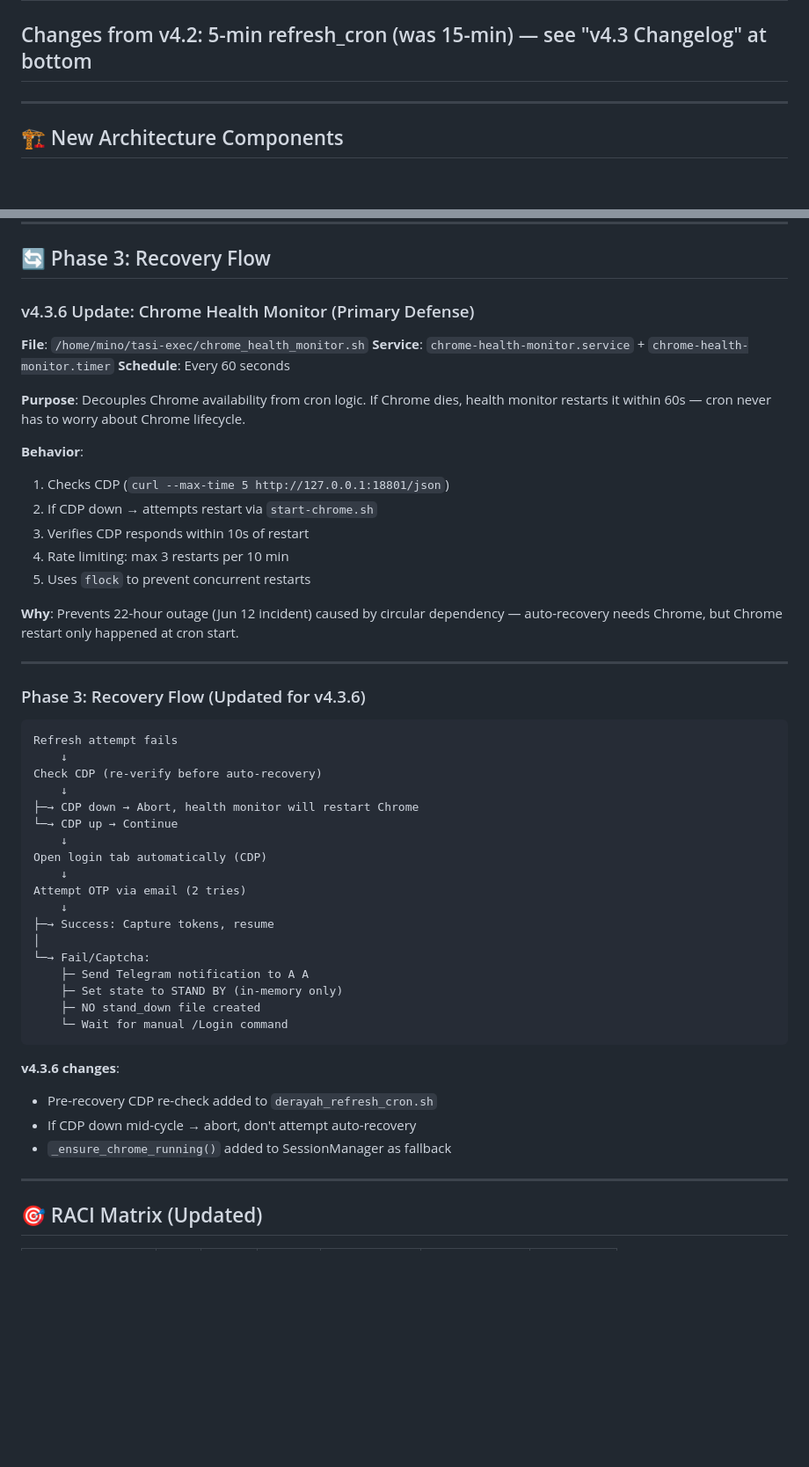
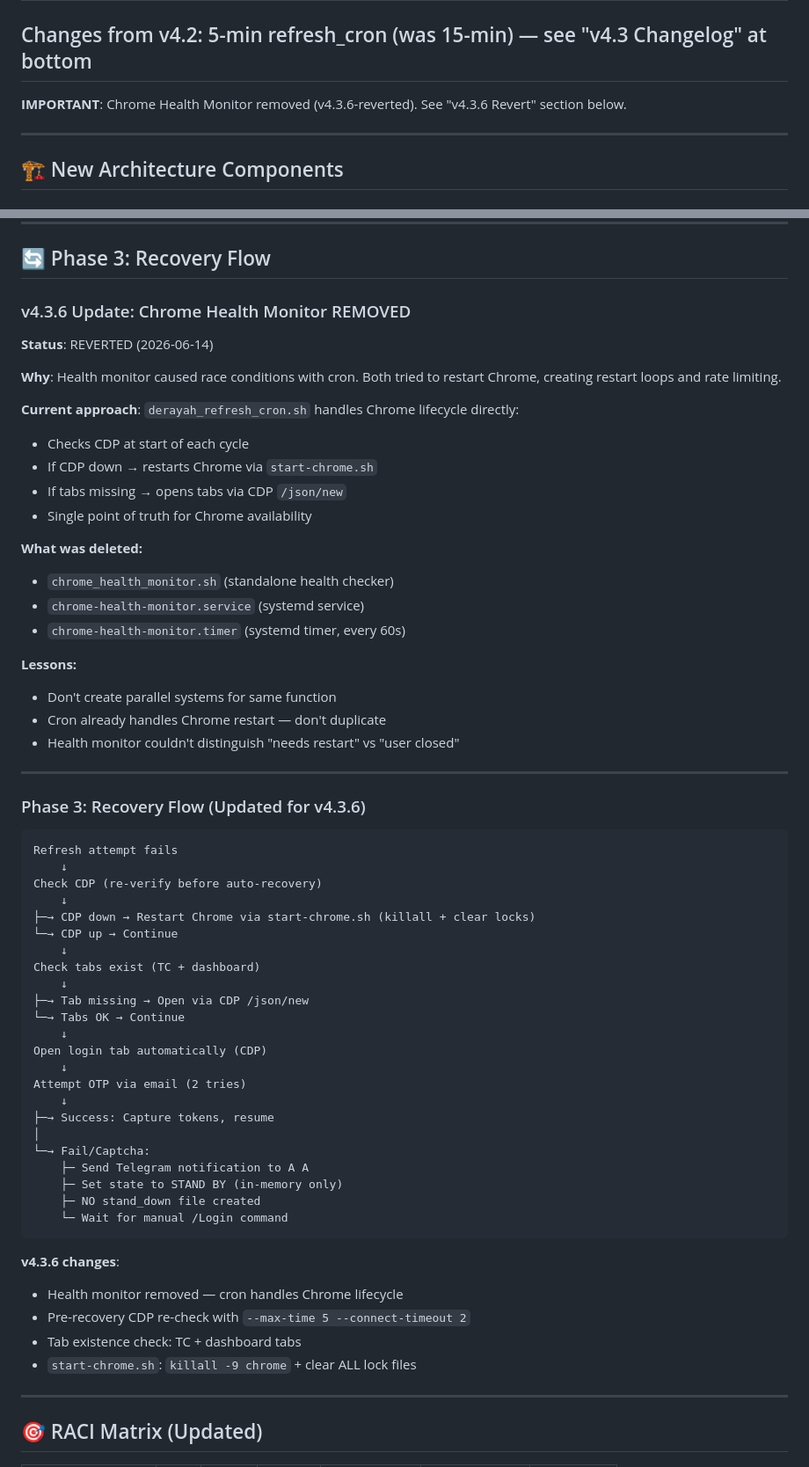
Before and after one commit to minothejellyfish-byte/tasi-trading-bot, a Markdown page: TASI_SESSION_PROCEDURE_v4.3.md, 2 parts joined by grey strips. Shown at 88% size. GitHub-like rendering; blank space fills up the shorter version.

Commit message:
[ASK] Update TASI_SESSION_PROCEDURE_v4.3.md — Remove health monitor, add tab existence check, update changelog

````diff
--- a/TASI_SESSION_PROCEDURE_v4.3.md
+++ b/TASI_SESSION_PROCEDURE_v4.3.md
@@ -3,4 +3,7 @@
 ## Changes from v4.2: 5-min refresh_cron (was 15-min) — see "v4.3 Changelog" at bottom
+
+**IMPORTANT**: Chrome Health Monitor removed (v4.3.6-reverted). See "v4.3.6 Revert" section below.
+
 
 ---
 
@@ -187,21 +195,27 @@ if not is_valid:
 
 ## 🔄 Phase 3: Recovery Flow
 
-### v4.3.6 Update: Chrome Health Monitor (Primary Defense)
-**File**: `/home/mino/tasi-exec/chrome_health_monitor.sh`
-**Service**: `chrome-health-monitor.service` + `chrome-health-monitor.timer`
-**Schedule**: Every 60 seconds
+### v4.3.6 Update: Chrome Health Monitor REMOVED
 
-**Purpose**: Decouples Chrome availability from cron logic. If Chrome dies, health monitor restarts it within 60s — cron never has to worry about Chrome lifecycle.
+**Status**: REVERTED (2026-06-14)
 
-**Behavior**:
-1. Checks CDP (`curl --max-time 5 http://127.0.0.1:18801/json`)
-2. If CDP down → attempts restart via `start-chrome.sh`
-3. Verifies CDP responds within 10s of restart
-4. Rate limiting: max 3 restarts per 10 min
-5. Uses `flock` to prevent concurrent restarts
+**Why**: Health monitor caused race conditions with cron. Both tried to restart Chrome, creating restart loops and rate limiting.
 
-**Why**: Prevents 22-hour outage (Jun 12 incident) caused by circular dependency — auto-recovery needs Chrome, but Chrome restart only happened at cron start.
+**Current approach**: `derayah_refresh_cron.sh` handles Chrome lifecycle directly:
+- Checks CDP at start of each cycle
+- If CDP down → restarts Chrome via `start-chrome.sh`
+- If tabs missing → opens tabs via CDP `/json/new`
+- Single point of truth for Chrome availability
+
+**What was deleted:**
+- `chrome_health_monitor.sh` (standalone health checker)
+- `chrome-health-monitor.service` (systemd service)
+- `chrome-health-monitor.timer` (systemd timer, every 60s)
+
+**Lessons:**
+- Don't create parallel systems for same function
+- Cron already handles Chrome restart — don't duplicate
+- Health monitor couldn't distinguish "needs restart" vs "user closed"
 
 ---
 
@@ -212,8 +226,13 @@ Refresh attempt fails
     ↓
 Check CDP (re-verify before auto-recovery)
     ↓
-├─→ CDP down → Abort, health monitor will restart Chrome
+├─→ CDP down → Restart Chrome via start-chrome.sh (killall + clear locks)
 └─→ CDP up → Continue
+    ↓
+Check tabs exist (TC + dashboard)
+    ↓
+├─→ Tab missing → Open via CDP /json/new
+└─→ Tabs OK → Continue
     ↓
 Open login tab automatically (CDP)
     ↓
@@ -229,9 +248,10 @@ Attempt OTP via email (2 tries)
 ```
 
 **v4.3.6 changes**:
-- Pre-recovery CDP re-check added to `derayah_refresh_cron.sh`
-- If CDP down mid-cycle → abort, don't attempt auto-recovery
-- `_ensure_chrome_running()` added to SessionManager as fallback
+- Health monitor removed — cron handles Chrome lifecycle
+- Pre-recovery CDP re-check with `--max-time 5 --connect-timeout 2`
+- Tab existence check: TC + dashboard tabs
+- `start-chrome.sh`: `killall -9 chrome` + clear ALL lock files
 
 ---
 
````
Also changed, not shown: other parts of TASI_SESSION_PROCEDURE_v4.3.md (+21 -11 lines).
